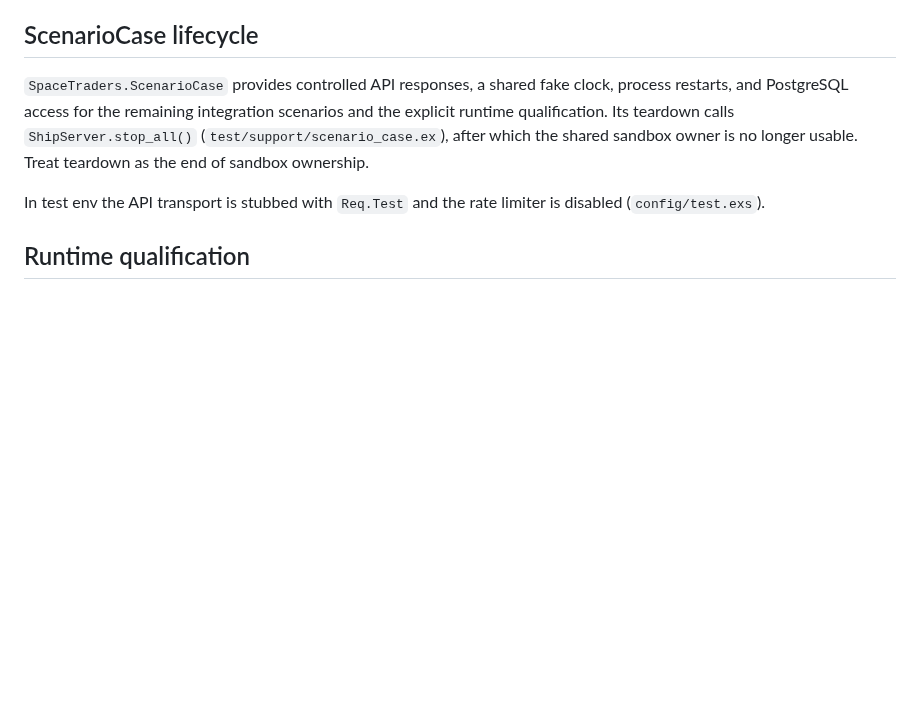
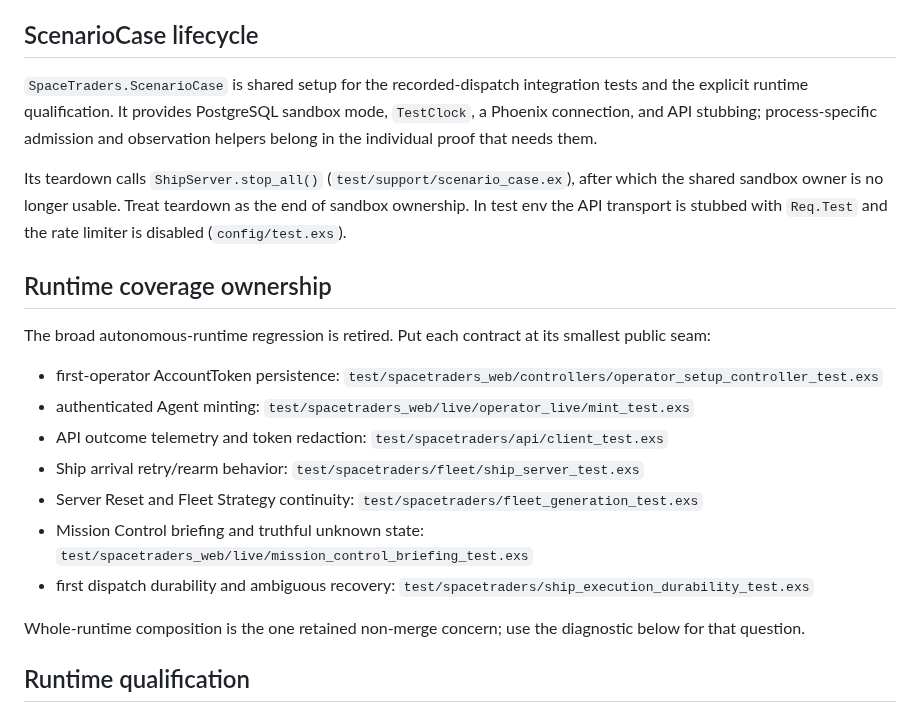
Before and after one commit to bturney/spacetraders, a Markdown page: docs/agents/testing.md, the part around the change. Rendered like a GitHub page; blank space fills up the shorter version.

Commit message:
Document runtime coverage ownership

```diff
--- a/docs/agents/testing.md
+++ b/docs/agents/testing.md
@@ -48,15 +48,39 @@ environment flakiness. Run one file directly to isolate a real regression.
 
 ## ScenarioCase lifecycle
 
-`SpaceTraders.ScenarioCase` provides controlled API responses, a shared fake
-clock, process restarts, and PostgreSQL access for the remaining integration
-scenarios and the explicit runtime qualification. Its teardown calls
-`ShipServer.stop_all()` (`test/support/scenario_case.ex`), after which the
-shared sandbox owner is no longer usable. Treat teardown as the end of sandbox
-ownership.
+`SpaceTraders.ScenarioCase` is shared setup for the recorded-dispatch
+integration tests and the explicit runtime qualification. It provides
+PostgreSQL sandbox mode, `TestClock`, a Phoenix connection, and API stubbing;
+process-specific admission and observation helpers belong in the individual
+proof that needs them.
 
-In test env the API transport is stubbed with `Req.Test` and the rate limiter is
-disabled (`config/test.exs`).
+Its teardown calls `ShipServer.stop_all()` (`test/support/scenario_case.ex`),
+after which the shared sandbox owner is no longer usable. Treat teardown as the
+end of sandbox ownership. In test env the API transport is stubbed with
+`Req.Test` and the rate limiter is disabled (`config/test.exs`).
+
+## Runtime coverage ownership
+
+The broad autonomous-runtime regression is retired. Put each contract at its
+smallest public seam:
+
+- first-operator AccountToken persistence:
+  `test/spacetraders_web/controllers/operator_setup_controller_test.exs`
+- authenticated Agent minting:
+  `test/spacetraders_web/live/operator_live/mint_test.exs`
+- API outcome telemetry and token redaction:
+  `test/spacetraders/api/client_test.exs`
+- Ship arrival retry/rearm behavior:
+  `test/spacetraders/fleet/ship_server_test.exs`
+- Server Reset and Fleet Strategy continuity:
+  `test/spacetraders/fleet_generation_test.exs`
+- Mission Control briefing and truthful unknown state:
+  `test/spacetraders_web/live/mission_control_briefing_test.exs`
+- first dispatch durability and ambiguous recovery:
+  `test/spacetraders/ship_execution_durability_test.exs`
+
+Whole-runtime composition is the one retained non-merge concern; use the
+diagnostic below for that question.
 
 ## Runtime qualification
 
```
